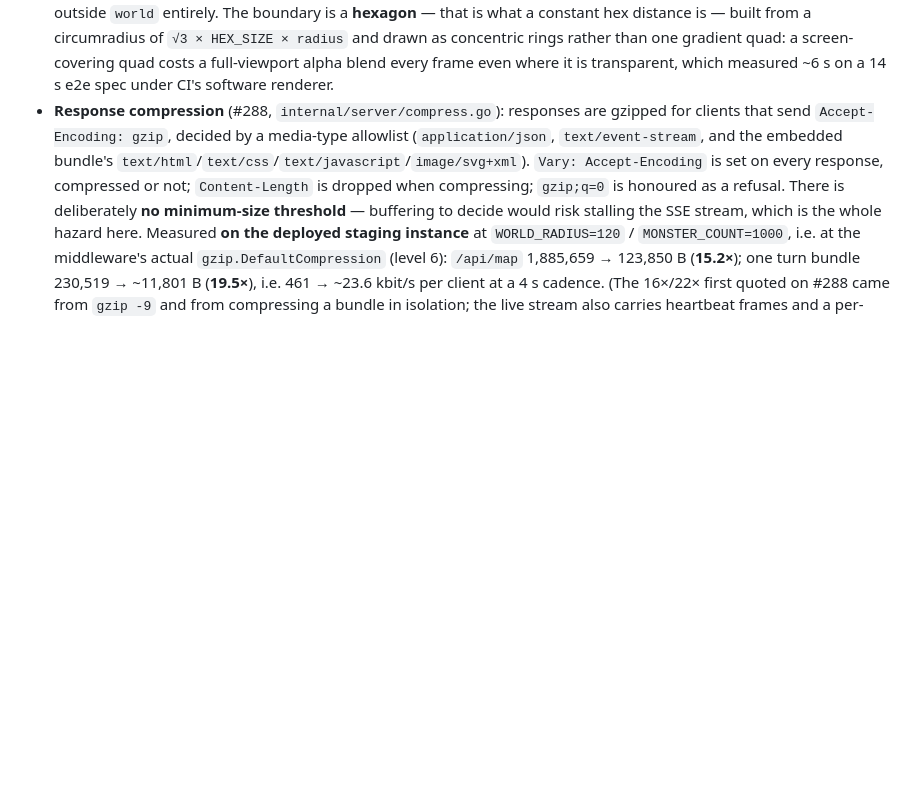
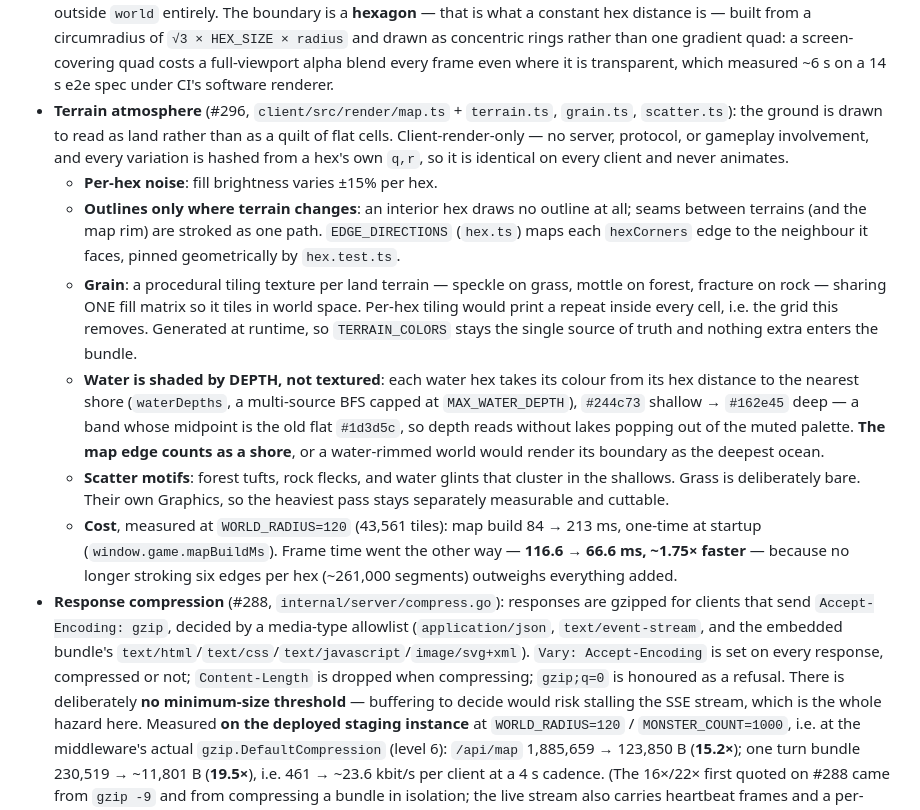
Before and after one commit to starquake/mediumrogue, a Markdown page: docs/FEATURES.md, the part around the change. Drawn GitHub-style; blank space fills up the shorter version.

```diff
--- a/docs/FEATURES.md
+++ b/docs/FEATURES.md
@@ -1070,6 +1070,34 @@ roll, so it is ARPG-legal on jewelry.
   concentric rings rather than one gradient quad: a screen-covering quad costs
   a full-viewport alpha blend every frame even where it is transparent, which
   measured ~6 s on a 14 s e2e spec under CI's software renderer.
+- **Terrain atmosphere** (#296, `client/src/render/map.ts` + `terrain.ts`,
+  `grain.ts`, `scatter.ts`): the ground is drawn to read as land rather than as
+  a quilt of flat cells. Client-render-only — no server, protocol, or gameplay
+  involvement, and every variation is hashed from a hex's own `q,r`, so it is
+  identical on every client and never animates.
+  - **Per-hex noise**: fill brightness varies ±15% per hex.
+  - **Outlines only where terrain changes**: an interior hex draws no outline
+    at all; seams between terrains (and the map rim) are stroked as one path.
+    `EDGE_DIRECTIONS` (`hex.ts`) maps each `hexCorners` edge to the neighbour it
+    faces, pinned geometrically by `hex.test.ts`.
+  - **Grain**: a procedural tiling texture per land terrain — speckle on grass,
+    mottle on forest, fracture on rock — sharing ONE fill matrix so it tiles in
+    world space. Per-hex tiling would print a repeat inside every cell, i.e.
+    the grid this removes. Generated at runtime, so `TERRAIN_COLORS` stays the
+    single source of truth and nothing extra enters the bundle.
+  - **Water is shaded by DEPTH, not textured**: each water hex takes its colour
+    from its hex distance to the nearest shore (`waterDepths`, a multi-source
+    BFS capped at `MAX_WATER_DEPTH`), `#244c73` shallow → `#162e45` deep —
+    a band whose midpoint is the old flat `#1d3d5c`, so depth reads without
+    lakes popping out of the muted palette. **The map edge counts as a shore**,
+    or a water-rimmed world would render its boundary as the deepest ocean.
+  - **Scatter motifs**: forest tufts, rock flecks, and water glints that
+    cluster in the shallows. Grass is deliberately bare. Their own Graphics, so
+    the heaviest pass stays separately measurable and cuttable.
+  - **Cost**, measured at `WORLD_RADIUS=120` (43,561 tiles): map build 84 →
+    213 ms, one-time at startup (`window.game.mapBuildMs`). Frame time went the
+    other way — **116.6 → 66.6 ms, ~1.75× faster** — because no longer stroking
+    six edges per hex (~261,000 segments) outweighs everything added.
 - **Response compression** (#288, `internal/server/compress.go`): responses
   are gzipped for clients that send `Accept-Encoding: gzip`, decided by a
   media-type allowlist (`application/json`, `text/event-stream`, and the
```
Also changed, not shown: docs/design-decisions.md (+29 -0 lines).
